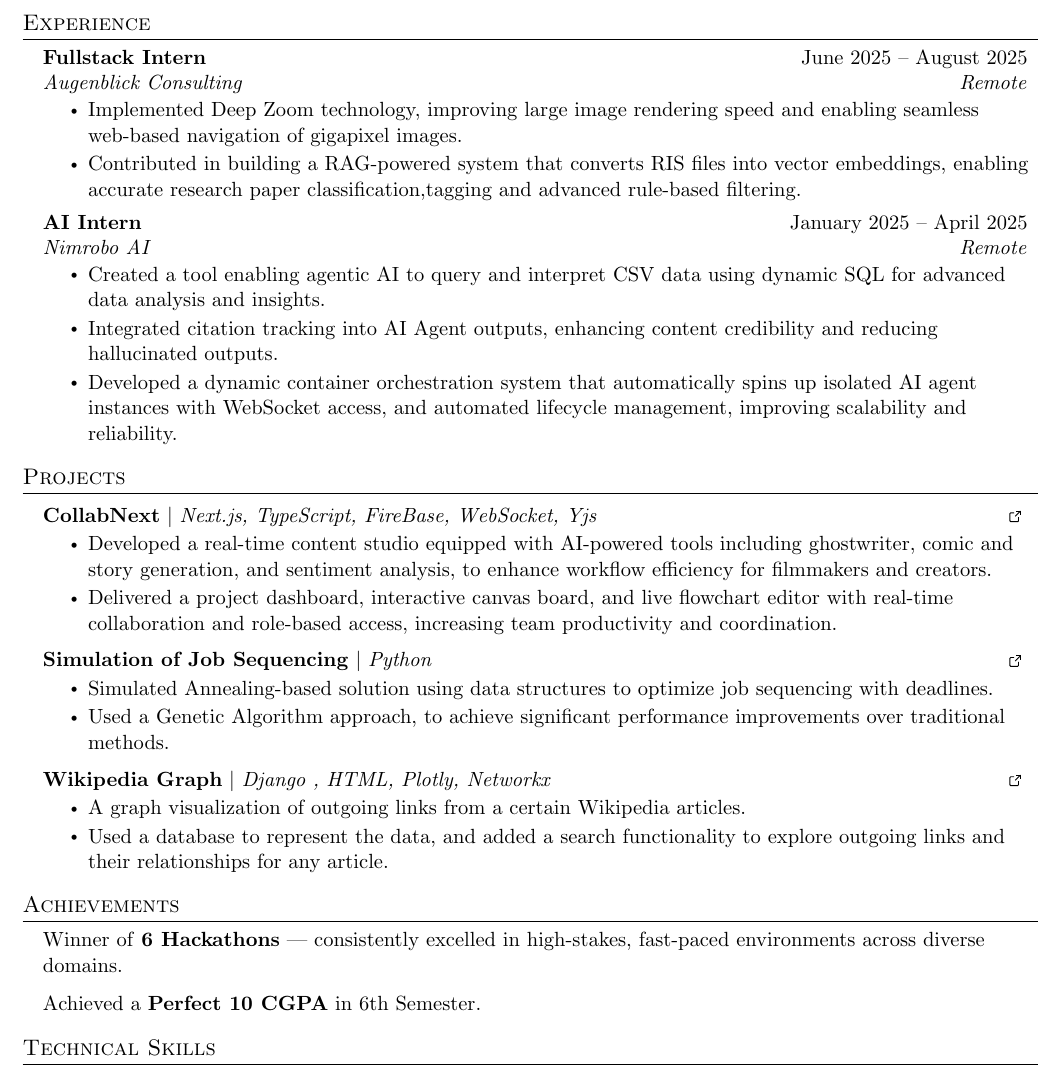
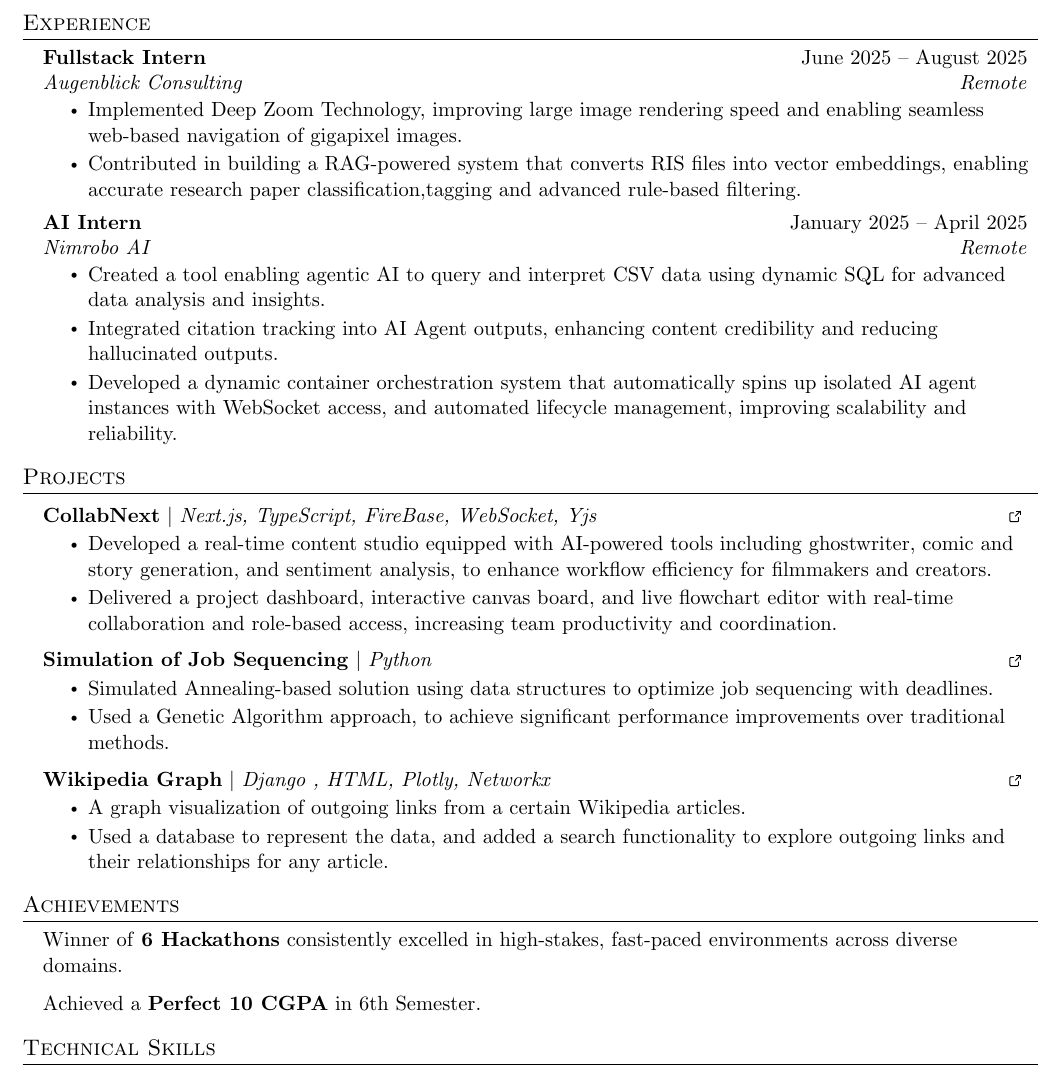
Before and after one commit to rya23/rya23, a LaTeX CV (Resume/resume.tex): part of the page, cut so that both start at the same text. Compiled offline with pdfLaTeX.

Commit message:
changed a dash

```diff
--- a/Resume/resume.tex
+++ b/Resume/resume.tex
@@ -148,7 +148,7 @@
       {Fullstack Intern}{June 2025 -- August 2025}
       {Augenblick Consulting}{Remote}
       \resumeItemListStart
-        \resumeItem{Implemented Deep Zoom technology, improving large image rendering speed and enabling seamless web-based navigation of gigapixel images.}
+        \resumeItem{Implemented Deep Zoom Technology, improving large image rendering speed and enabling seamless web-based navigation of gigapixel images.}
         \resumeItem{Contributed in building a RAG-powered system that converts RIS files into vector embeddings, enabling accurate research paper classification,tagging and advanced rule-based filtering.}
       \resumeItemListEnd
 
@@ -205,7 +205,7 @@
 
 \section{Achievements}
     \resumeSubHeadingListStart
-\resumeItem{Winner of \textbf{6 Hackathons} — consistently excelled in high-stakes, fast-paced environments across diverse domains.}      \resumeItem{Achieved a \textbf{Perfect 10 CGPA} in 6th Semester.}
+\resumeItem{Winner of \textbf{6 Hackathons} consistently excelled in high-stakes, fast-paced environments across diverse domains.}      \resumeItem{Achieved a \textbf{Perfect 10 CGPA} in 6th Semester.}
     \resumeSubHeadingListEnd
 
 
```
Also changed, not shown: Resume/resume.pdf.
